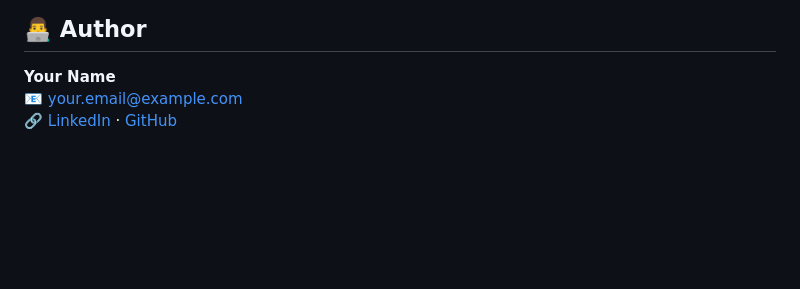
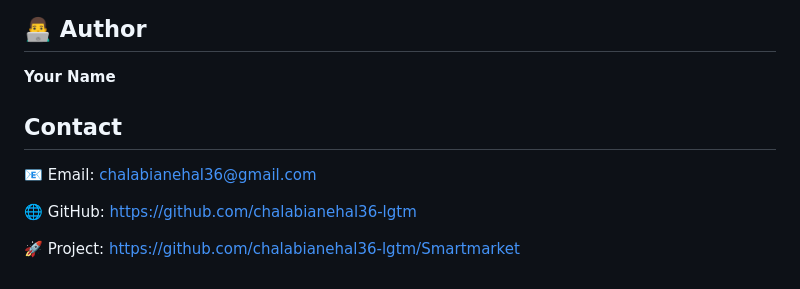
Before and after one commit to chalabianehal36-lgtm/Smartmarket, a Markdown page: README.md, the part around the change. Rendered like a GitHub page; blank space fills up the shorter version.

```diff
--- a/README.md
+++ b/README.md
@@ -156,5 +156,10 @@ Pull requests are welcome. For major changes, please open an issue first to disc
 ## 👨‍💻 Author
 
 **Your Name**
-📧 your.email@example.com
-🔗 [LinkedIn](https://linkedin.com/in/yourprofile) · [GitHub](https://github.com/your-username)
+## Contact
+
+📧 Email: chalabianehal36@gmail.com
+
+🌐 GitHub: https://github.com/chalabianehal36-lgtm
+
+🚀 Project: https://github.com/chalabianehal36-lgtm/Smartmarket
```
